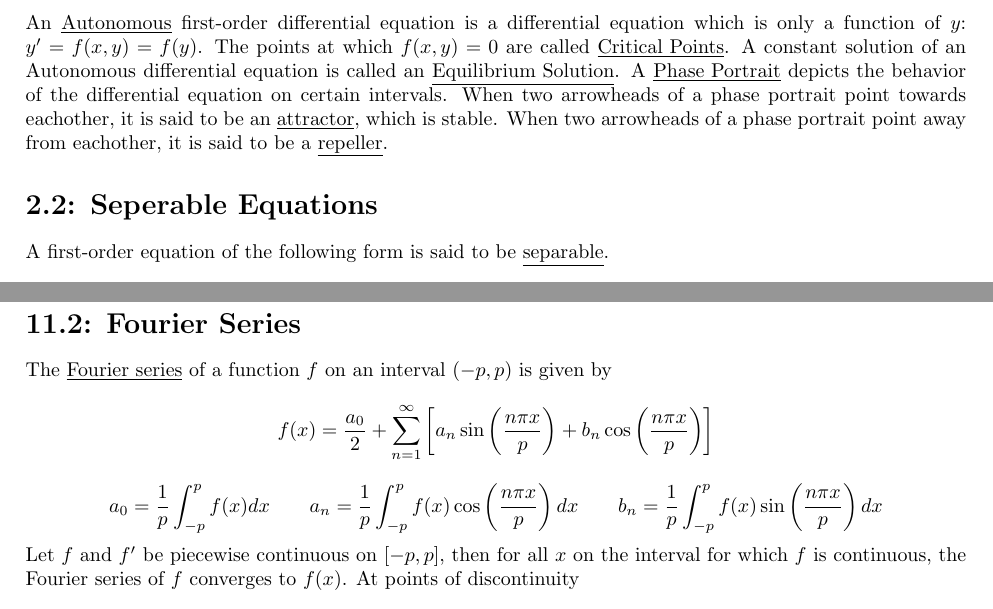
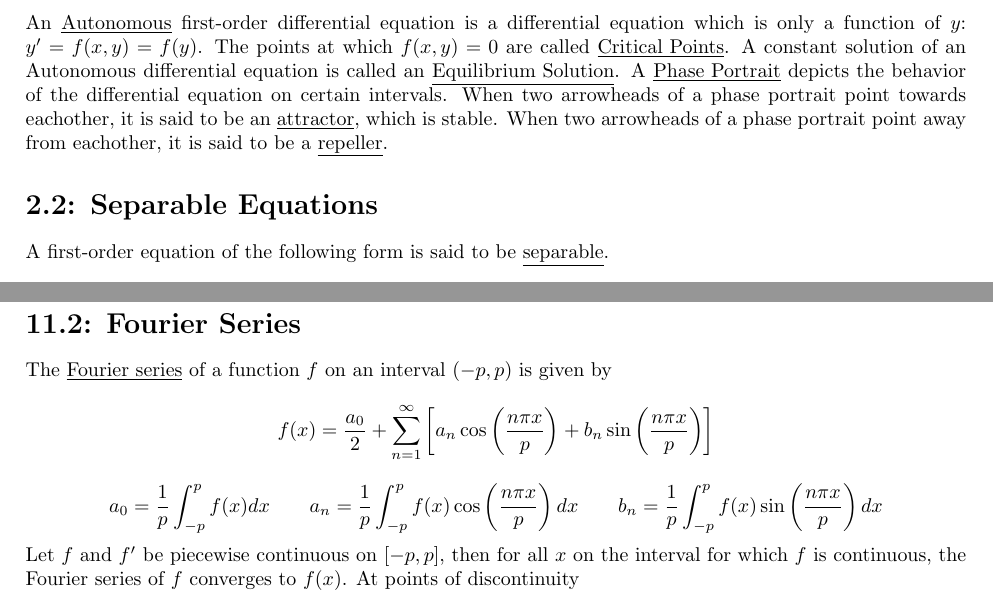
Before and after one commit to jakesig/LaTeX, a LaTeX document (MA-240/ma240.tex): two parts of pages 4 and 14 of 16, joined at a grey line, cut so that both start at the same text. Compiled offline with pdfLaTeX.

Commit message:
MA-240 Fix

```diff
--- a/MA-240/ma240.tex
+++ b/MA-240/ma240.tex
@@ -55,7 +55,7 @@ An \underline{Initial-Value Problem} is an \(n^{\textnormal{th}}\) order Ordinar
 \addcontentsline{toc}{section}{2.1: Solution Curves Without a Solution}
 It's not always easy to solve a differential equation, we may just want to know what they look like. This is where \underline{Direction Fields} come in. They provide a visual representation of solutions. Evaluate some \(y'=f(x,y)\) on a dense grid.\\\\
 An \underline{Autonomous} first-order differential equation is a differential equation which is only a function of \(y\): \(y'=f(x,y)=f(y)\). The points at which \(f(x,y)=0\) are called \underline{Critical Points}. A constant solution of an Autonomous differential equation is called an \underline{Equilibrium Solution}. A \underline{Phase Portrait} depicts the behavior of the differential equation on certain intervals. When two arrowheads of a phase portrait point towards eachother, it is said to be an \underline{attractor}, which is stable. When two arrowheads of a phase portrait point away from eachother, it is said to be a \underline{repeller}.
-\section*{2.2: Seperable Equations}
+\section*{2.2: Separable Equations}
 \addcontentsline{toc}{section}{2.2: Seperable Equations}
 A first-order equation of the following form is said to be \underline{separable}.
 \[\frac{dy}{dx}=g(x)h(y)\]
@@ -389,7 +389,7 @@ A set of real-valued functions is said to be \underline{orthogonal with respect
 \section*{11.2: Fourier Series}
 \addcontentsline{toc}{section}{11.2: Fourier Series}
 The \underline{Fourier series} of a function \(f\) on an interval \((-p, p)\) is given by
-\[f(x)=\frac{a_0}{2}+\sum_{n=1}^\infty\left[a_n\sin\left(\frac{n\pi x}{p}\right)+b_n\cos\left(\frac{n\pi x}{p}\right)\right]\]
+\[f(x)=\frac{a_0}{2}+\sum_{n=1}^\infty\left[a_n\cos\left(\frac{n\pi x}{p}\right)+b_n\sin\left(\frac{n\pi x}{p}\right)\right]\]
 \[a_0=\frac{1}{p}\int_{-p}^pf(x)dx\hspace{7 mm}a_n=\frac{1}{p}\int_{-p}^pf(x)\cos\left(\frac{n\pi x}{p}\right)dx\hspace{7 mm}b_n=\frac{1}{p}\int_{-p}^pf(x)\sin\left(\frac{n\pi x}{p}\right)dx\]
 Let \(f\) and \(f'\) be piecewise continuous on \([-p, p]\), then for all \(x\) on the interval for which \(f\) is continuous, the Fourier series of \(f\) converges to \(f(x)\). At points of discontinuity
 \[f_s(x)=\frac{f(x^+)+f(x^-)}{2}\]
```
Also changed, not shown: MA-240/ma240.pdf.
